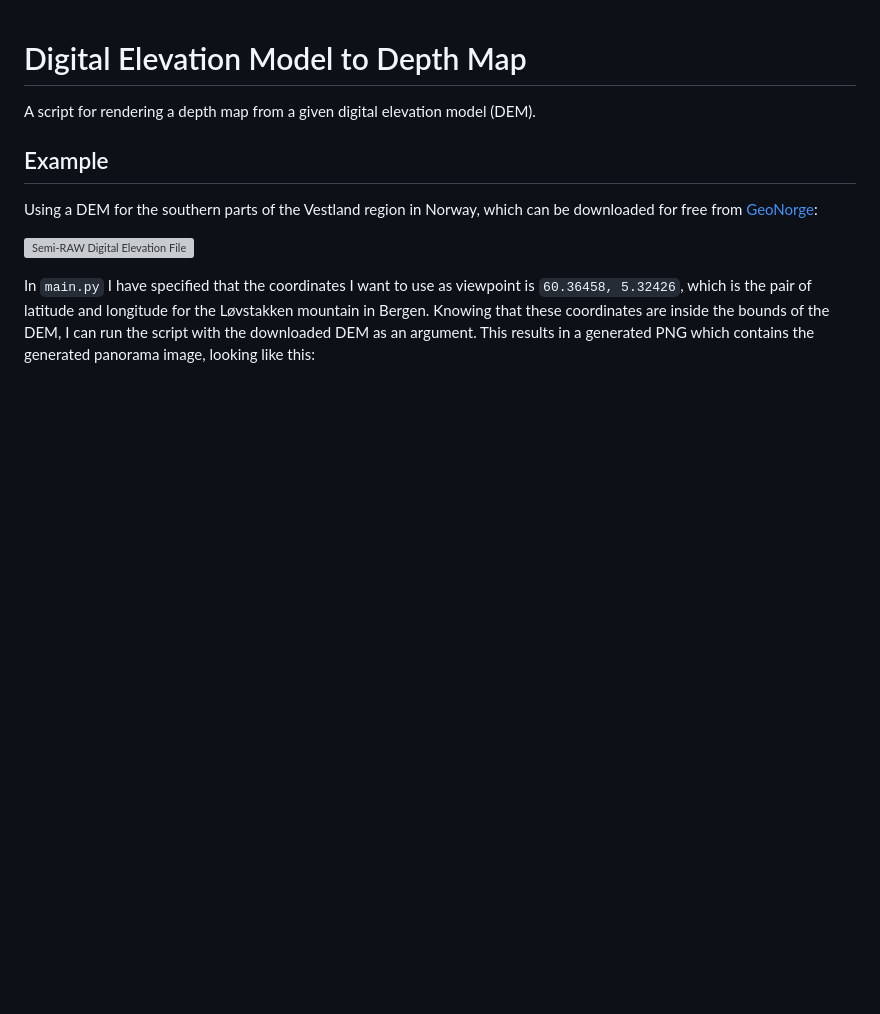
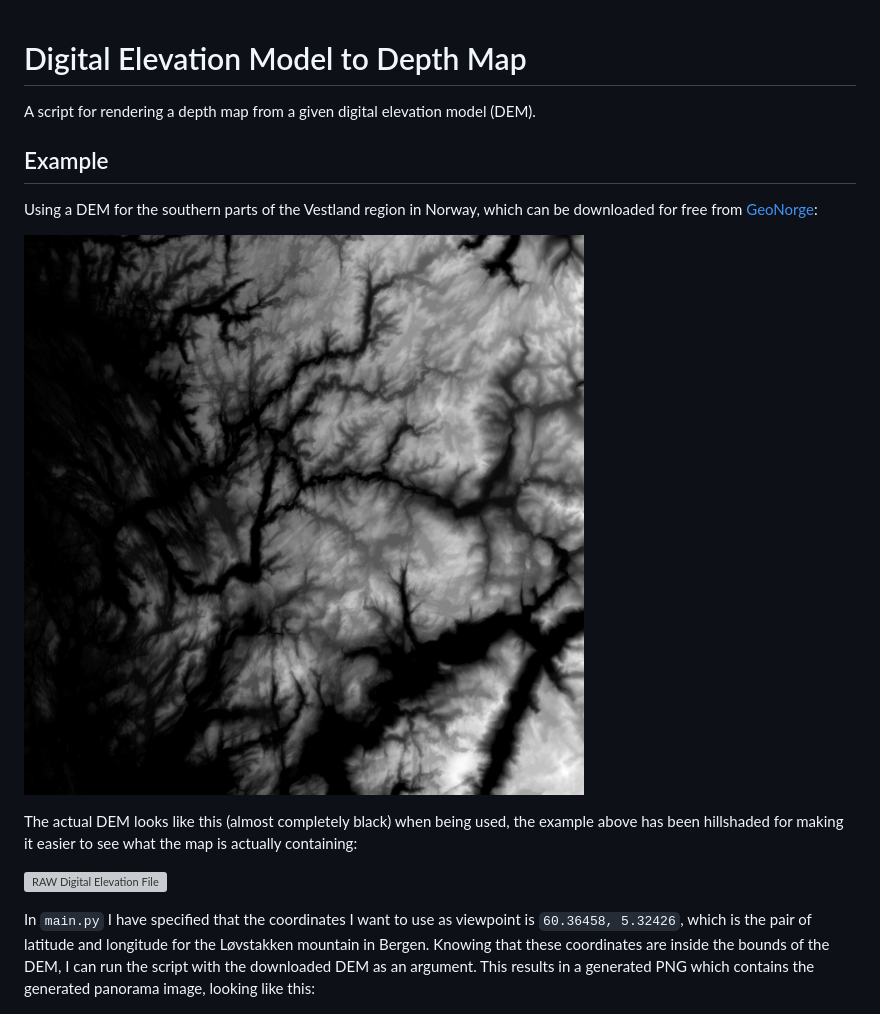
Before and after one commit to chrhein/panovis, a Markdown page: README.md, the part around the change printed below. Rendered like a GitHub page; pictures changed too: assets/raw_dem_hillshaded.png (added); blank space fills up the shorter version; grey boxes are pictures that could not be loaded.

Commit message:
added colored DEM to README

```diff
--- a/README.md
+++ b/README.md
@@ -6,7 +6,11 @@ A script for rendering a depth map from a given digital elevation model (DEM).
 
 Using a DEM for the southern parts of the Vestland region in Norway, which can be downloaded for free from [GeoNorge](https://kartkatalog.geonorge.no/nedlasting):
 
-![Semi-RAW Digital Elevation File](assets/raw_dem.png)
+![Hillshaded-RAW Digital Elevation File](assets/raw_dem_hillshaded.png)
+
+The actual DEM looks like this (almost completely black) when being used, the example above has been hillshaded for making it easier to see what the map is actually containing:
+
+![RAW Digital Elevation File](assets/raw_dem.png)
 
 In `main.py` I have specified that the coordinates I want to use as viewpoint is `60.36458, 5.32426`, which is the pair of latitude and longitude for the Løvstakken mountain in Bergen. Knowing that these coordinates are inside the bounds of the DEM, I can run the script with the downloaded DEM as an argument. This results in a generated PNG which contains the generated panorama image, looking like this:
 
```
Also changed, not shown: other parts of README.md (+38 -0 lines), assets/rendered_dem_0319_160734.png (added), 7 other files.
